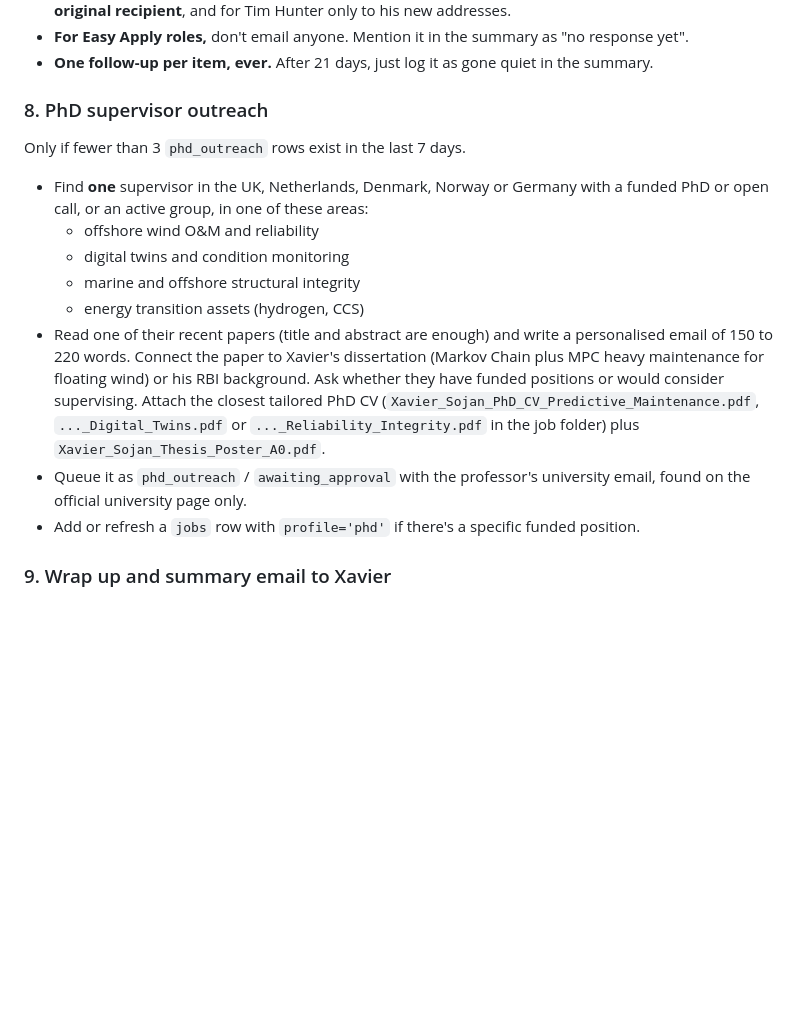
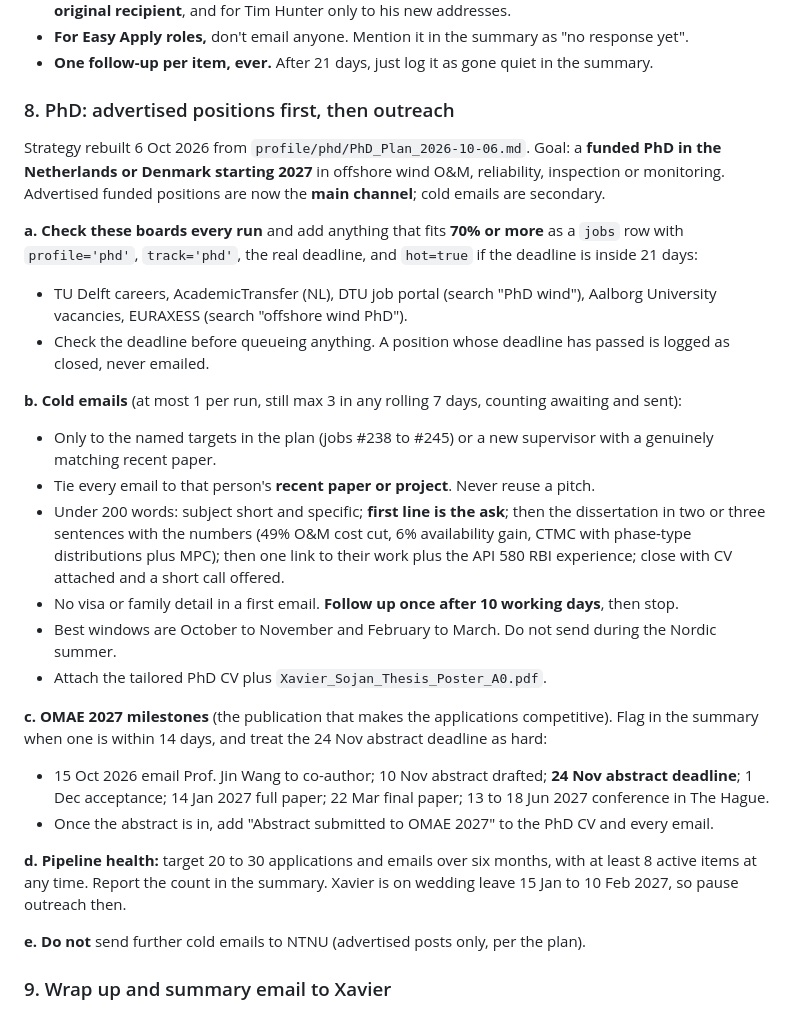
Before and after one commit to Xaavi99/Xavier-job-tracker, a Markdown page: .claude/commands/daily-sweep.md, the part around the change. GitHub-like rendering; blank space fills up the shorter version.

Commit message:
Rebuild the /daily-sweep PhD step around advertised positions
Replaces the old cold-email-first step with the 6 Oct 2026 plan: check
the five NL/DK boards every run and apply at 70% fit, keep cold emails
secondary and tied to a recent paper, follow up once after 10 working
days, respect the October-November and February-March windows, track the
OMAE 2027 milestones, and stop cold-emailing NTNU.

Co-Authored-By: Claude Opus 5 <noreply@anthropic.com>
Claude-Session: https://claude.ai/code/session_01RMFNuB92Lm3D3TftZhniA5

```diff
--- a/.claude/commands/daily-sweep.md
+++ b/.claude/commands/daily-sweep.md
@@ -133,16 +133,28 @@ Find `automation_log` rows with `status='sent'` and kind `email`, `phd_outreach`
 - **For Easy Apply roles,** don't email anyone. Mention it in the summary as "no response yet".
 - **One follow-up per item, ever.** After 21 days, just log it as gone quiet in the summary.
 
-### 8. PhD supervisor outreach
-Only if fewer than 3 `phd_outreach` rows exist in the last 7 days.
-- Find **one** supervisor in the UK, Netherlands, Denmark, Norway or Germany with a funded PhD or open call, or an active group, in one of these areas:
-  - offshore wind O&M and reliability
-  - digital twins and condition monitoring
-  - marine and offshore structural integrity
-  - energy transition assets (hydrogen, CCS)
-- Read one of their recent papers (title and abstract are enough) and write a personalised email of 150 to 220 words. Connect the paper to Xavier's dissertation (Markov Chain plus MPC heavy maintenance for floating wind) or his RBI background. Ask whether they have funded positions or would consider supervising. Attach the closest tailored PhD CV (`Xavier_Sojan_PhD_CV_Predictive_Maintenance.pdf`, `..._Digital_Twins.pdf` or `..._Reliability_Integrity.pdf` in the job folder) plus `Xavier_Sojan_Thesis_Poster_A0.pdf`.
-- Queue it as `phd_outreach` / `awaiting_approval` with the professor's university email, found on the official university page only.
-- Add or refresh a `jobs` row with `profile='phd'` if there's a specific funded position.
+### 8. PhD: advertised positions first, then outreach
+Strategy rebuilt 6 Oct 2026 from `profile/phd/PhD_Plan_2026-10-06.md`. Goal: a **funded PhD in the Netherlands or Denmark starting 2027** in offshore wind O&M, reliability, inspection or monitoring. Advertised funded positions are now the **main channel**; cold emails are secondary.
+
+**a. Check these boards every run** and add anything that fits **70% or more** as a `jobs` row with `profile='phd'`, `track='phd'`, the real deadline, and `hot=true` if the deadline is inside 21 days:
+- TU Delft careers, AcademicTransfer (NL), DTU job portal (search "PhD wind"), Aalborg University vacancies, EURAXESS (search "offshore wind PhD").
+- Check the deadline before queueing anything. A position whose deadline has passed is logged as closed, never emailed.
+
+**b. Cold emails** (at most 1 per run, still max 3 in any rolling 7 days, counting awaiting and sent):
+- Only to the named targets in the plan (jobs #238 to #245) or a new supervisor with a genuinely matching recent paper.
+- Tie every email to that person's **recent paper or project**. Never reuse a pitch.
+- Under 200 words: subject short and specific; **first line is the ask**; then the dissertation in two or three sentences with the numbers (49% O&M cost cut, 6% availability gain, CTMC with phase-type distributions plus MPC); then one link to their work plus the API 580 RBI experience; close with CV attached and a short call offered.
+- No visa or family detail in a first email. **Follow up once after 10 working days**, then stop.
+- Best windows are October to November and February to March. Do not send during the Nordic summer.
+- Attach the tailored PhD CV plus `Xavier_Sojan_Thesis_Poster_A0.pdf`.
+
+**c. OMAE 2027 milestones** (the publication that makes the applications competitive). Flag in the summary when one is within 14 days, and treat the 24 Nov abstract deadline as hard:
+- 15 Oct 2026 email Prof. Jin Wang to co-author; 10 Nov abstract drafted; **24 Nov abstract deadline**; 1 Dec acceptance; 14 Jan 2027 full paper; 22 Mar final paper; 13 to 18 Jun 2027 conference in The Hague.
+- Once the abstract is in, add "Abstract submitted to OMAE 2027" to the PhD CV and every email.
+
+**d. Pipeline health:** target 20 to 30 applications and emails over six months, with at least 8 active items at any time. Report the count in the summary. Xavier is on wedding leave 15 Jan to 10 Feb 2027, so pause outreach then.
+
+**e. Do not** send further cold emails to NTNU (advertised posts only, per the plan).
 
 ### 9. Wrap up and summary email to Xavier
 - Log one `other` / `done` row titled `Sweep summary`, with counts: new jobs, Easy Apply prepped, emails drafted, follow-ups drafted, PhD drafts, replies found (Gmail and LinkedIn), feed posts scanned, connection-post hits and career-site hits.
```
